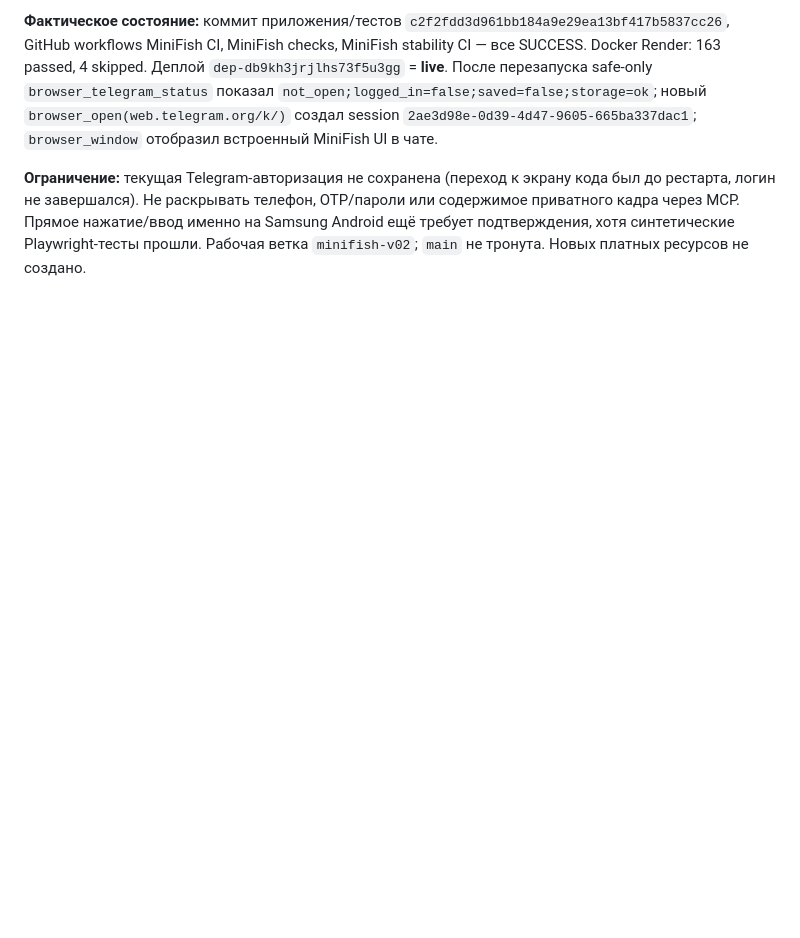
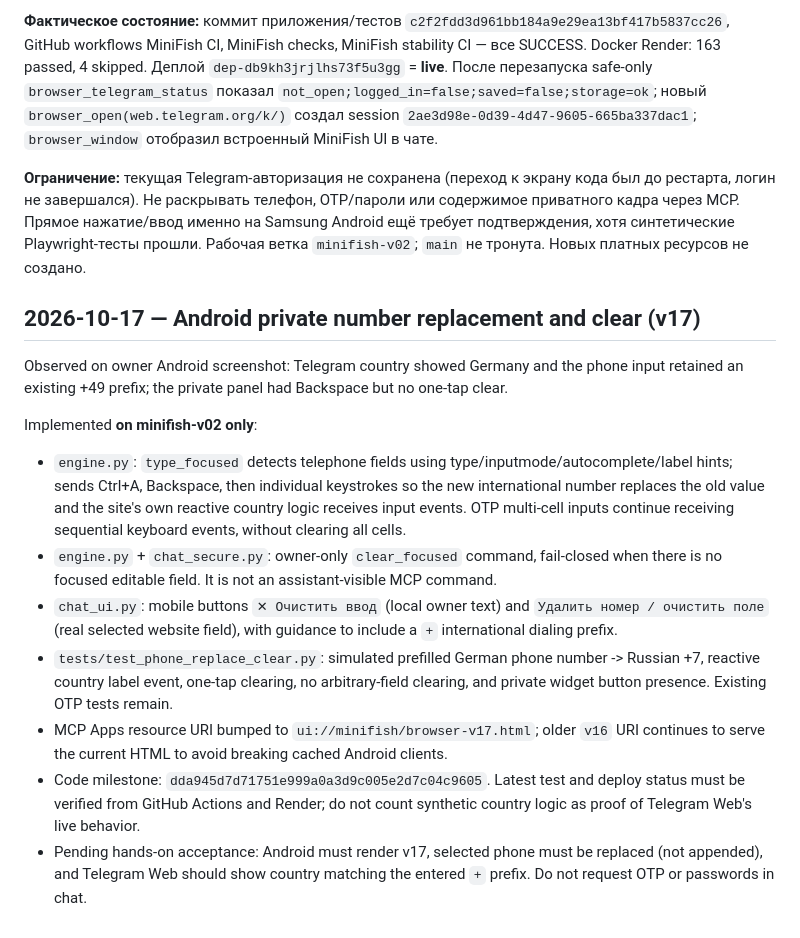
Before and after one commit to Nxvalume/Orakul, a Markdown page: MINIFISH_DEVELOPMENT_LOG.md, the part around the change. GitHub-like rendering; blank space fills up the shorter version.

Commit message:
docs(minifish): record v17 Android input fix and acceptance criteria

```diff
--- a/MINIFISH_DEVELOPMENT_LOG.md
+++ b/MINIFISH_DEVELOPMENT_LOG.md
@@ -220,3 +220,16 @@
 **Фактическое состояние:** коммит приложения/тестов `c2f2fdd3d961bb184a9e29ea13bf417b5837cc26`, GitHub workflows MiniFish CI, MiniFish checks, MiniFish stability CI — все SUCCESS. Docker Render: 163 passed, 4 skipped. Деплой `dep-db9kh3jrjlhs73f5u3gg` = **live**. После перезапуска safe-only `browser_telegram_status` показал `not_open;logged_in=false;saved=false;storage=ok`; новый `browser_open(web.telegram.org/k/)` создал session `2ae3d98e-0d39-4d47-9605-665ba337dac1`; `browser_window` отобразил встроенный MiniFish UI в чате.
 
 **Ограничение:** текущая Telegram-авторизация не сохранена (переход к экрану кода был до рестарта, логин не завершался). Не раскрывать телефон, OTP/пароли или содержимое приватного кадра через MCP. Прямое нажатие/ввод именно на Samsung Android ещё требует подтверждения, хотя синтетические Playwright-тесты прошли. Рабочая ветка `minifish-v02`; `main` не тронута. Новых платных ресурсов не создано.
+
+## 2026-10-17 — Android private number replacement and clear (v17)
+
+Observed on owner Android screenshot: Telegram country showed Germany and the phone input retained an existing +49 prefix; the private panel had Backspace but no one-tap clear.
+
+Implemented **on minifish-v02 only**:
+- `engine.py`: `type_focused` detects telephone fields using type/inputmode/autocomplete/label hints; sends Ctrl+A, Backspace, then individual keystrokes so the new international number replaces the old value and the site's own reactive country logic receives input events. OTP multi-cell inputs continue receiving sequential keyboard events, without clearing all cells.
+- `engine.py` + `chat_secure.py`: owner-only `clear_focused` command, fail-closed when there is no focused editable field. It is not an assistant-visible MCP command.
+- `chat_ui.py`: mobile buttons `✕ Очистить ввод` (local owner text) and `Удалить номер / очистить поле` (real selected website field), with guidance to include a `+` international dialing prefix.
+- `tests/test_phone_replace_clear.py`: simulated prefilled German phone number -> Russian +7, reactive country label event, one-tap clearing, no arbitrary-field clearing, and private widget button presence. Existing OTP tests remain.
+- MCP Apps resource URI bumped to `ui://minifish/browser-v17.html`; older `v16` URI continues to serve the current HTML to avoid breaking cached Android clients.
+- Code milestone: `dda945d7d71751e999a0a3d9c005e2d7c04c9605`. Latest test and deploy status must be verified from GitHub Actions and Render; do not count synthetic country logic as proof of Telegram Web's live behavior.
+- Pending hands-on acceptance: Android must render v17, selected phone must be replaced (not appended), and Telegram Web should show country matching the entered `+` prefix. Do not request OTP or passwords in chat.
```
